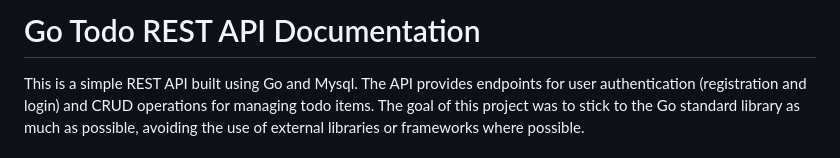
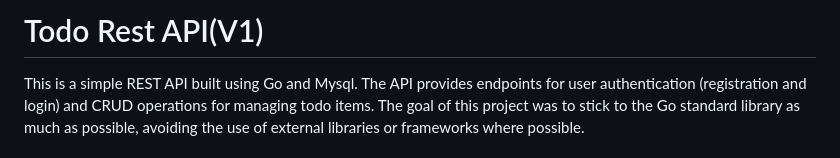
Before and after one commit to manish-mehra/go-todo, a Markdown page: README.md, the part around the change. Drawn GitHub-style.

```diff
--- a/README.md
+++ b/README.md
@@ -1,4 +1,4 @@
-# Go Todo REST API Documentation
+# Todo Rest API(V1)
 
 This is a simple REST API built using Go and Mysql. The API provides endpoints for user authentication (registration and login) and CRUD operations for managing todo items. The goal of this project was to stick to the Go standard library as much as possible, avoiding the use of external libraries or frameworks where possible.
 
```
